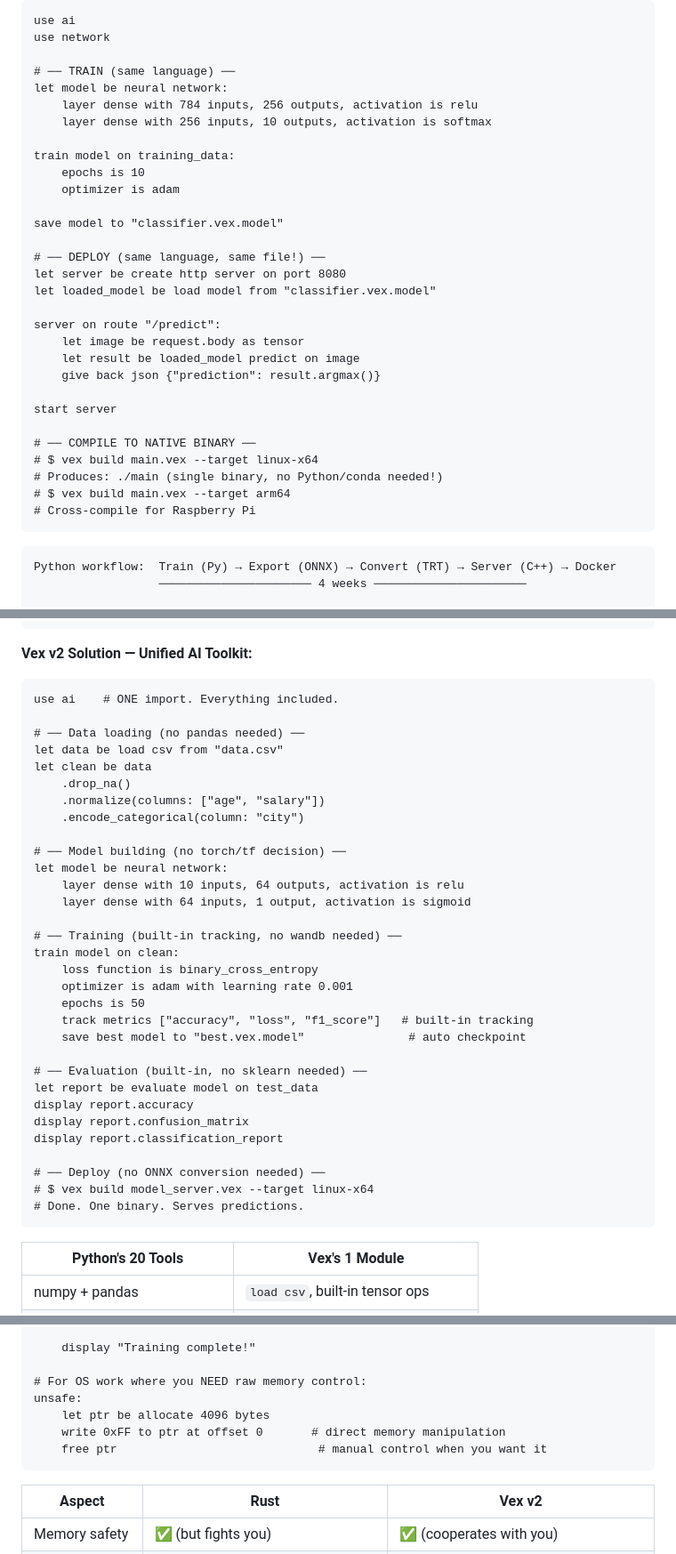
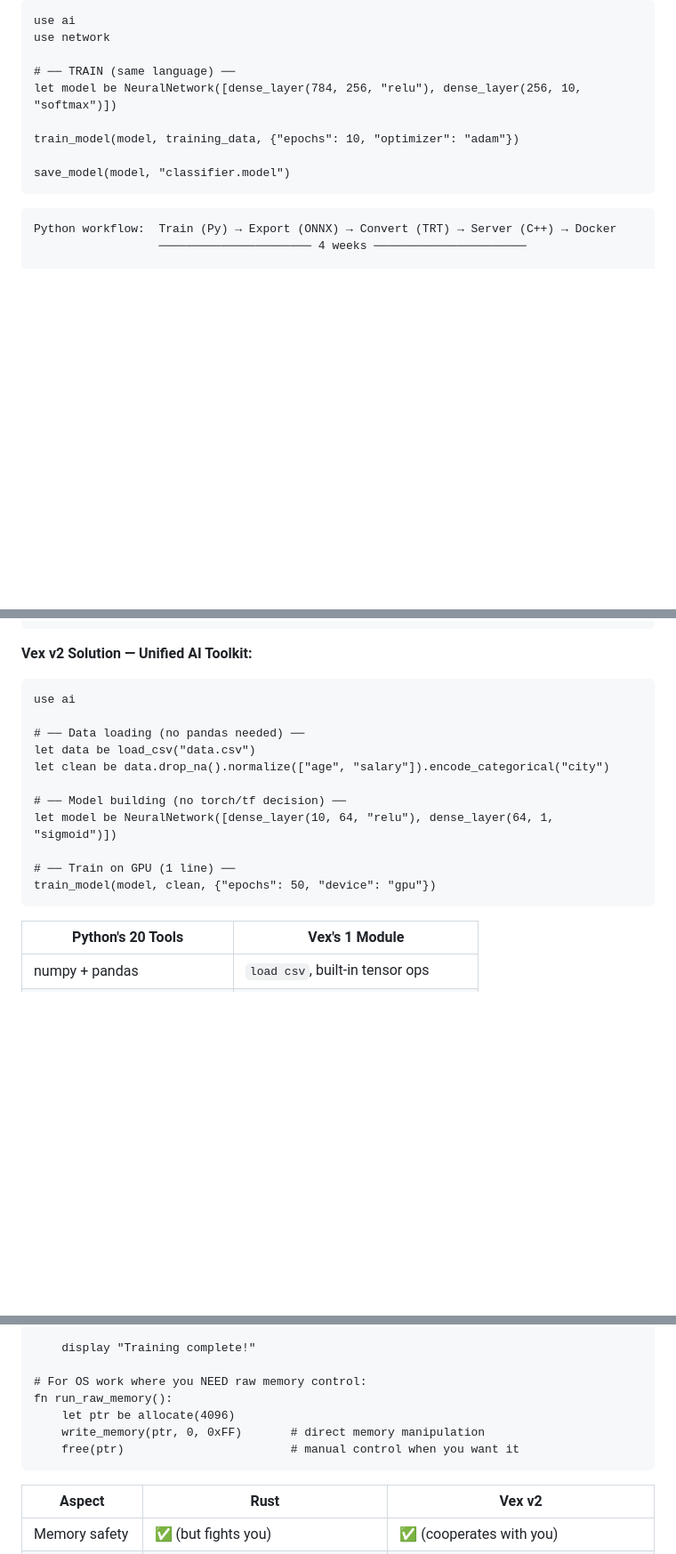
Before and after one commit to RockyOmvi/Vexium, a Markdown page: README.md, 3 parts joined by grey strips. Shown at 89% size. Drawn GitHub-style; blank space fills up the shorter version.

````diff
--- a/README.md
+++ b/README.md
@@ -282,32 +263,11 @@ use ai
 use network
 
 # ── TRAIN (same language) ──
-let model be neural network:
-    layer dense with 784 inputs, 256 outputs, activation is relu
-    layer dense with 256 inputs, 10 outputs, activation is softmax
+let model be NeuralNetwork([dense_layer(784, 256, "relu"), dense_layer(256, 10, "softmax")])
 
-train model on training_data:
-    epochs is 10
-    optimizer is adam
+train_model(model, training_data, {"epochs": 10, "optimizer": "adam"})
 
-save model to "classifier.vex.model"
-
-# ── DEPLOY (same language, same file!) ──
-let server be create http server on port 8080
-let loaded_model be load model from "classifier.vex.model"
-
-server on route "/predict":
-    let image be request.body as tensor
-    let result be loaded_model predict on image
-    give back json {"prediction": result.argmax()}
-
-start server
-
-# ── COMPILE TO NATIVE BINARY ──
-# $ vex build main.vex --target linux-x64
-# Produces: ./main (single binary, no Python/conda needed!)
-# $ vex build main.vex --target arm64
-# Cross-compile for Raspberry Pi
+save_model(model, "classifier.model")
 ```
 
 ```
@@ -480,37 +429,17 @@ pip install jupyter notebook lab          # another environment!
 
 **Vex v2 Solution — Unified AI Toolkit:**
 ```vex
-use ai    # ONE import. Everything included.
+use ai
 
 # ── Data loading (no pandas needed) ──
-let data be load csv from "data.csv"
-let clean be data
-    .drop_na()
-    .normalize(columns: ["age", "salary"])
-    .encode_categorical(column: "city")
+let data be load_csv("data.csv")
+let clean be data.drop_na().normalize(["age", "salary"]).encode_categorical("city")
 
 # ── Model building (no torch/tf decision) ──
-let model be neural network:
-    layer dense with 10 inputs, 64 outputs, activation is relu
-    layer dense with 64 inputs, 1 output, activation is sigmoid
+let model be NeuralNetwork([dense_layer(10, 64, "relu"), dense_layer(64, 1, "sigmoid")])
 
-# ── Training (built-in tracking, no wandb needed) ──
-train model on clean:
-    loss function is binary_cross_entropy
-    optimizer is adam with learning rate 0.001
-    epochs is 50
-    track metrics ["accuracy", "loss", "f1_score"]   # built-in tracking
-    save best model to "best.vex.model"               # auto checkpoint
-
-# ── Evaluation (built-in, no sklearn needed) ──
-let report be evaluate model on test_data
-display report.accuracy
-display report.confusion_matrix
-display report.classification_report
-
-# ── Deploy (no ONNX conversion needed) ──
-# $ vex build model_server.vex --target linux-x64
-# Done. One binary. Serves predictions.
+# ── Train on GPU (1 line) ──
+train_model(model, clean, {"epochs": 50, "device": "gpu"})
 ```
 
 | Python's 20 Tools | Vex's 1 Module |
@@ -554,10 +483,10 @@ fn train(model: NeuralNetwork, data: Dataset):
     display "Training complete!"
 
 # For OS work where you NEED raw memory control:
-unsafe:
-    let ptr be allocate 4096 bytes
-    write 0xFF to ptr at offset 0       # direct memory manipulation
-    free ptr                             # manual control when you want it
+fn run_raw_memory():
+    let ptr be allocate(4096)
+    write_memory(ptr, 0, 0xFF)       # direct memory manipulation
+    free(ptr)                        # manual control when you want it
 ```
 
 | Aspect | Rust | Vex v2 |
````
Also changed, not shown: other parts of README.md (+77 -169 lines).
